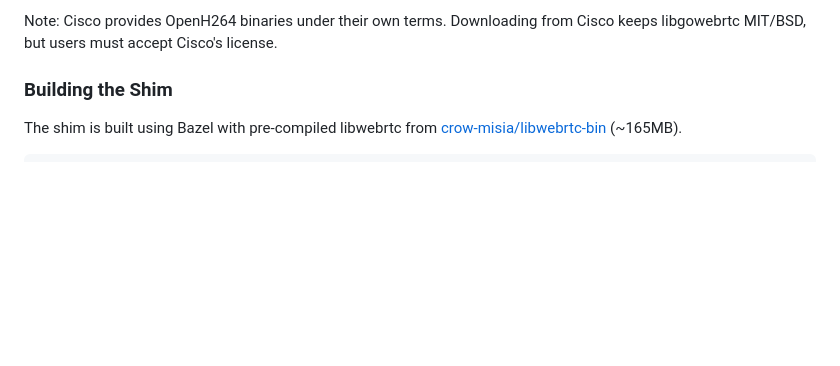
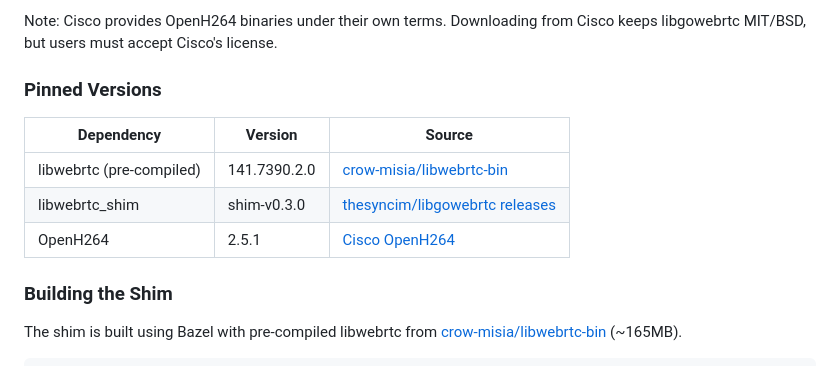
Before and after one commit to thesyncim/libgowebrtc, a Markdown page: README.md, the part around the change. GitHub-like rendering; blank space fills up the shorter version.

Commit message:
Document pinned dependency versions in README

```diff
--- a/README.md
+++ b/README.md
@@ -76,6 +76,14 @@ Environment knobs:
 
 Note: Cisco provides OpenH264 binaries under their own terms. Downloading from
 Cisco keeps libgowebrtc MIT/BSD, but users must accept Cisco's license.
+
+### Pinned Versions
+
+| Dependency | Version | Source |
+|------------|---------|--------|
+| libwebrtc (pre-compiled) | 141.7390.2.0 | [crow-misia/libwebrtc-bin](https://github.com/crow-misia/libwebrtc-bin) |
+| libwebrtc_shim | shim-v0.3.0 | [thesyncim/libgowebrtc releases](https://github.com/thesyncim/libgowebrtc/releases) |
+| OpenH264 | 2.5.1 | [Cisco OpenH264](https://github.com/cisco/openh264/releases) |
 
 ### Building the Shim
 
```
